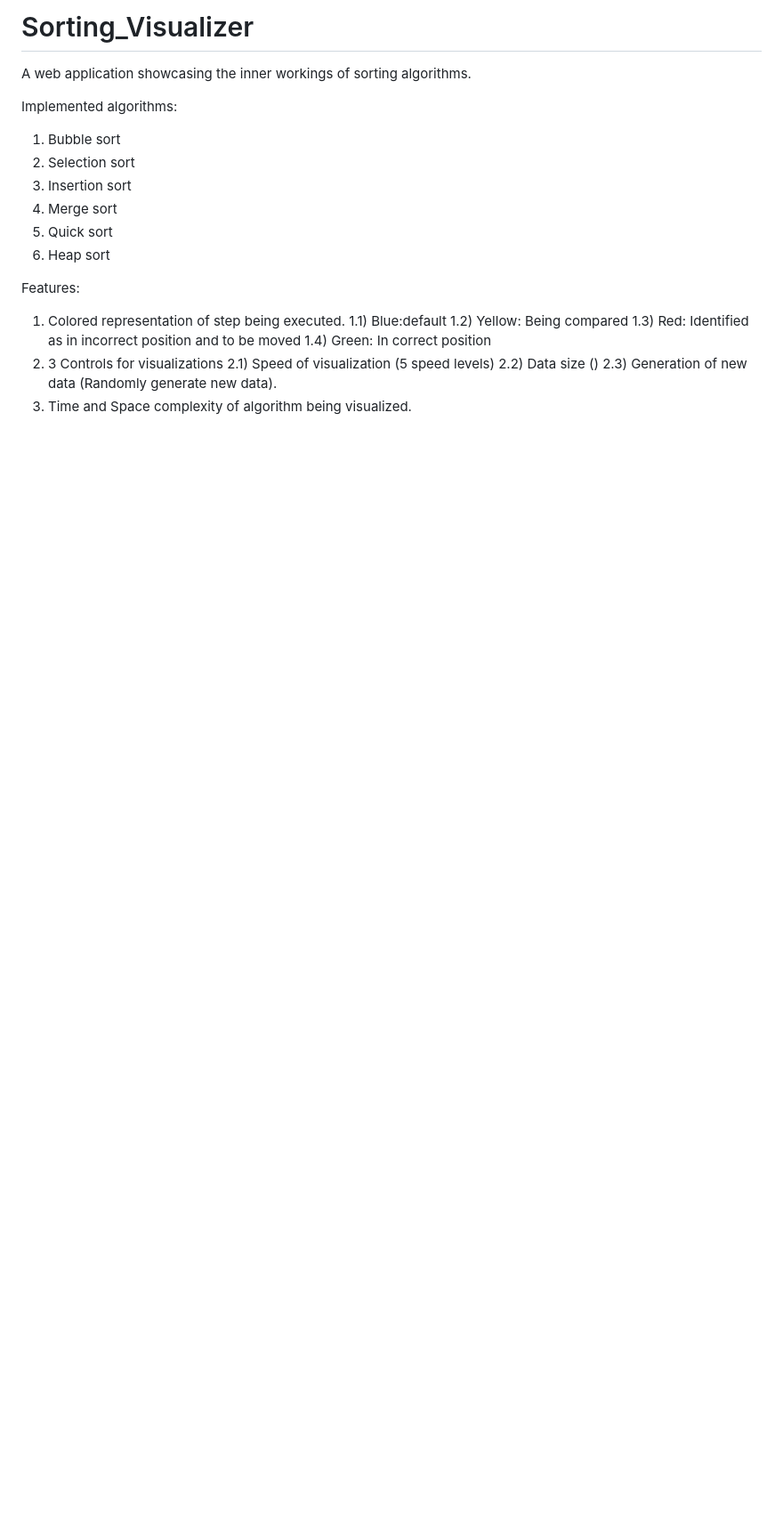
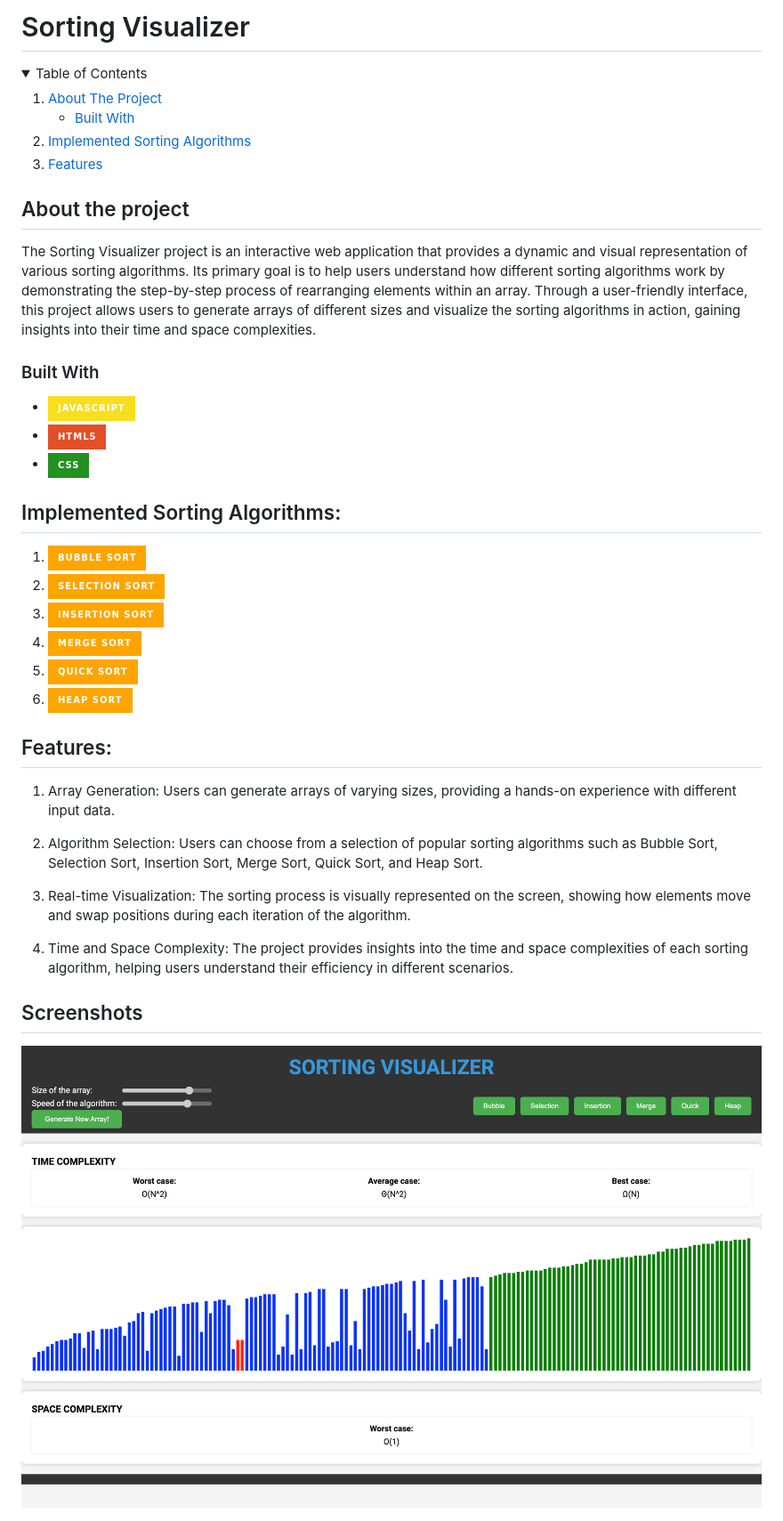
Before and after one commit to Genrex7/sorting-visualizer, a Markdown page: README.md, the part around the change. Shown: that part at 89% size. Drawn GitHub-style; pictures changed too: screen1.png (added); folded sections open; badges without logos; blank space fills up the shorter version.

```diff
--- a/README.md
+++ b/README.md
@@ -1,25 +1,66 @@
-# Sorting_Visualizer
+# Sorting Visualizer
 
-A web application showcasing the inner workings of sorting algorithms.
+<!-- Table of Contents -->
+<details>
+<summary>Table of Contents</summary>
+<ol>
+    <li>
+    <a href="#about-the-project">About The Project</a>
+      <ul>
+        <li>
+            <a href="#built-with">Built With</a>
+        </li>
+      </ul>
+    </li>
+    <li>
+        <a href="#implemented-sorting-algorithms">Implemented Sorting Algorithms</a>
+    </li>
+    <li>
+        <a href="#features">Features</a>
+    </li>
+</ol>
+</details>
 
-Implemented algorithms:
+## About the project
 
-1. Bubble sort
-2. Selection sort
-3. Insertion sort
-4. Merge sort
-5. Quick sort
-6. Heap sort
+The Sorting Visualizer project is an interactive web application that provides a dynamic and visual representation of various sorting algorithms. Its primary goal is to help users understand how different sorting algorithms work by demonstrating the step-by-step process of rearranging elements within an array. Through a user-friendly interface, this project allows users to generate arrays of different sizes and visualize the sorting algorithms in action, gaining insights into their time and space complexities.
 
-Features:
+### Built With
 
-1. Colored representation of step being executed.
-   1.1) Blue:default
-   1.2) Yellow: Being compared
-   1.3) Red: Identified as in incorrect position and to be moved
-   1.4) Green: In correct position
-2. 3 Controls for visualizations
-   2.1) Speed of visualization (5 speed levels)
-   2.2) Data size ()
-   2.3) Generation of new data (Randomly generate new data).
-3. Time and Space complexity of algorithm being visualized.
+-   ![JavaScript][JavaScript]
+-   ![HTML][HTML]
+-   ![CSS][CSS]
+
+## Implemented Sorting Algorithms:
+
+1. ![Bubble sort][bubble-sort]
+2. ![Selection sort][selection-sort]
+3. ![Insertion sort][insertion-sort]
+4. ![Merge sort][merge-sort]
+5. ![Quick sort][quick-sort]
+6. ![Heap sort][heap-sort]
+
+## Features:
+
+1. Array Generation: Users can generate arrays of varying sizes, providing a hands-on experience with different input data.
+
+2. Algorithm Selection: Users can choose from a selection of popular sorting algorithms such as Bubble Sort, Selection Sort, Insertion Sort, Merge Sort, Quick Sort, and Heap Sort.
+
+3. Real-time Visualization: The sorting process is visually represented on the screen, showing how elements move and swap positions during each iteration of the algorithm.
+
+4. Time and Space Complexity: The project provides insights into the time and space complexities of each sorting algorithm, helping users understand their efficiency in different scenarios.
+
+## Screenshots
+
+<img src="screen1.png" alt="screenshot of the webpage">
+<!-- LINKS  -->
+
+[JavaScript]: https://img.shields.io/badge/JavaScript-F7DF1E?style=for-the-badge&logo=javascript&logoColor=black
+[HTML]: https://img.shields.io/badge/HTML5-E34F26?style=for-the-badge&logo=html5&logoColor=white
+[CSS]: https://img.shields.io/badge/CSS-239120?&style=for-the-badge&logo=css3&logoColor=white
+[bubble-sort]: https://img.shields.io/badge/Bubble%20Sort-FFA500?style=for-the-badge&logoColor=white
+[selection-sort]: https://img.shields.io/badge/Selection%20Sort-FFA500?style=for-the-badge&logoColor=white
+[insertion-sort]: https://img.shields.io/badge/Insertion%20Sort-FFA500?style=for-the-badge&logoColor=white
+[merge-sort]: https://img.shields.io/badge/Merge%20Sort-FFA500?style=for-the-badge&logoColor=white
+[quick-sort]: https://img.shields.io/badge/Quick%20Sort-FFA500?style=for-the-badge&logoColor=white
+[heap-sort]: https://img.shields.io/badge/Heap%20Sort-FFA500?style=for-the-badge&logoColor=white
```
